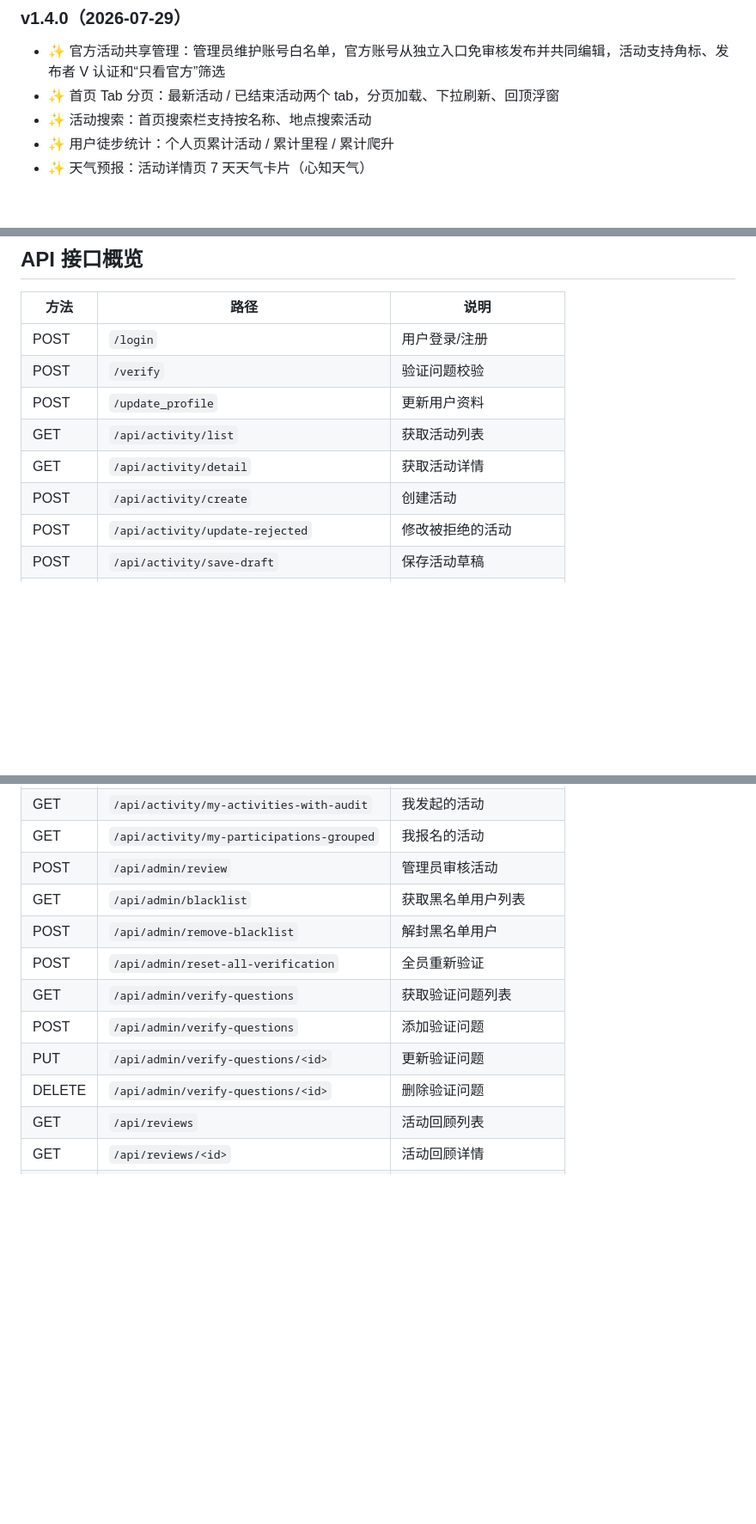
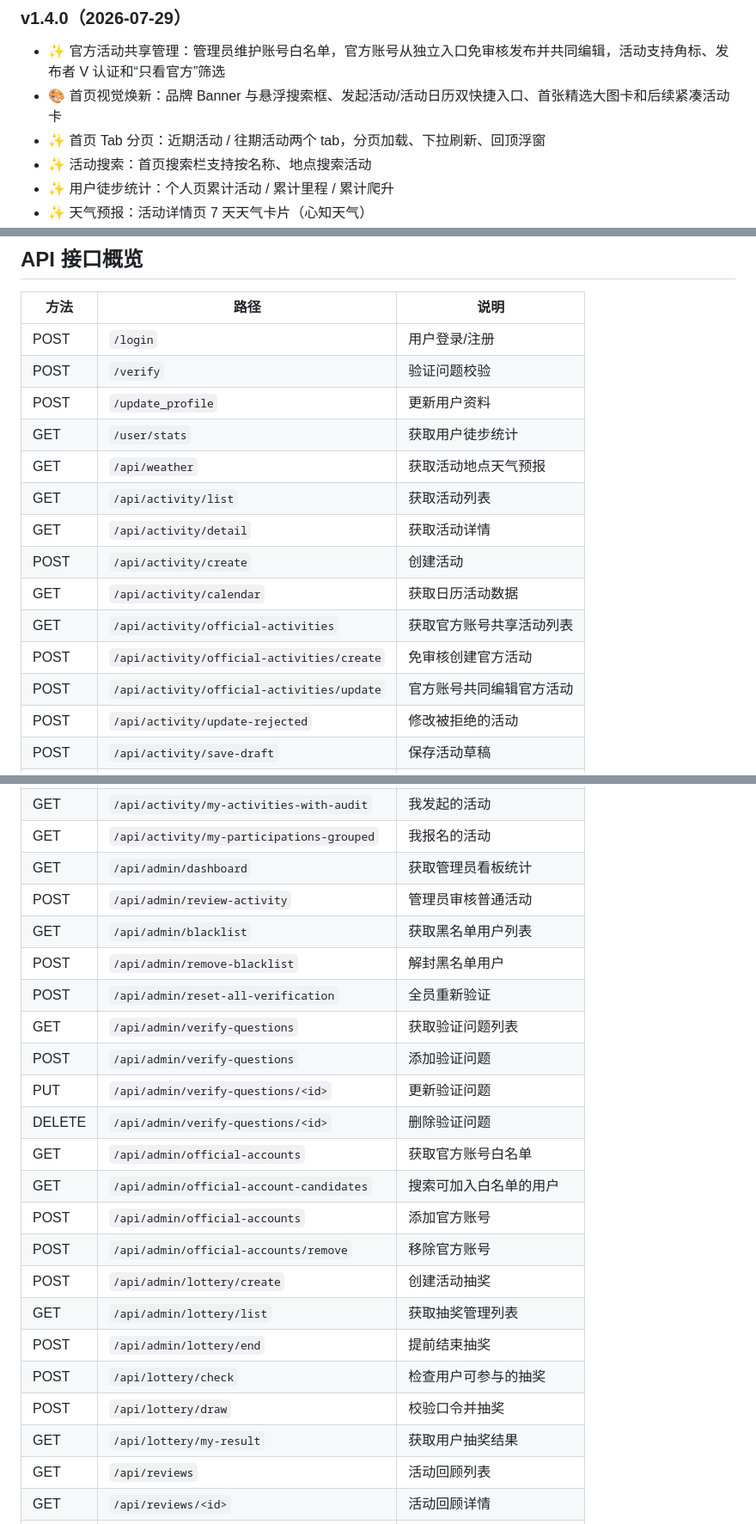
Before and after one commit to lichengding0813/bubuchuhu, a Markdown page: README.md, 3 parts joined by grey strips. Shown at 86% size. GitHub-like rendering; blank space fills up the shorter version.

```diff
--- a/README.md
+++ b/README.md
@@ -11,7 +11,8 @@
 
 ### v1.4.0（2026-07-29）
 - ✨ 官方活动共享管理：管理员维护账号白名单，官方账号从独立入口免审核发布并共同编辑，活动支持角标、发布者 V 认证和“只看官方”筛选
-- ✨ 首页 Tab 分页：最新活动 / 已结束活动两个 tab，分页加载、下拉刷新、回顶浮窗
+- 🎨 首页视觉焕新：品牌 Banner 与悬浮搜索框、发起活动/活动日历双快捷入口、首张精选大图卡和后续紧凑活动卡
+- ✨ 首页 Tab 分页：近期活动 / 往期活动两个 tab，分页加载、下拉刷新、回顶浮窗
 - ✨ 活动搜索：首页搜索栏支持按名称、地点搜索活动
 - ✨ 用户徒步统计：个人页累计活动 / 累计里程 / 累计爬升
 - ✨ 天气预报：活动详情页 7 天天气卡片（心知天气）
@@ -255,9 +259,15 @@ python app.py
 | POST | `/login` | 用户登录/注册 |
 | POST | `/verify` | 验证问题校验 |
 | POST | `/update_profile` | 更新用户资料 |
+| GET | `/user/stats` | 获取用户徒步统计 |
+| GET | `/api/weather` | 获取活动地点天气预报 |
 | GET | `/api/activity/list` | 获取活动列表 |
 | GET | `/api/activity/detail` | 获取活动详情 |
 | POST | `/api/activity/create` | 创建活动 |
+| GET | `/api/activity/calendar` | 获取日历活动数据 |
+| GET | `/api/activity/official-activities` | 获取官方账号共享活动列表 |
+| POST | `/api/activity/official-activities/create` | 免审核创建官方活动 |
+| POST | `/api/activity/official-activities/update` | 官方账号共同编辑官方活动 |
 | POST | `/api/activity/update-rejected` | 修改被拒绝的活动 |
 | POST | `/api/activity/save-draft` | 保存活动草稿 |
 | GET | `/api/activity/my-drafts` | 获取草稿列表 |
@@ -269,7 +279,8 @@ python app.py
 | POST | `/api/activity/update-status` | 批量更新活动状态 |
 | GET | `/api/activity/my-activities-with-audit` | 我发起的活动 |
 | GET | `/api/activity/my-participations-grouped` | 我报名的活动 |
-| POST | `/api/admin/review` | 管理员审核活动 |
+| GET | `/api/admin/dashboard` | 获取管理员看板统计 |
+| POST | `/api/admin/review-activity` | 管理员审核普通活动 |
 | GET | `/api/admin/blacklist` | 获取黑名单用户列表 |
 | POST | `/api/admin/remove-blacklist` | 解封黑名单用户 |
 | POST | `/api/admin/reset-all-verification` | 全员重新验证 |
@@ -277,6 +288,16 @@ python app.py
 | POST | `/api/admin/verify-questions` | 添加验证问题 |
 | PUT | `/api/admin/verify-questions/<id>` | 更新验证问题 |
 | DELETE | `/api/admin/verify-questions/<id>` | 删除验证问题 |
+| GET | `/api/admin/official-accounts` | 获取官方账号白名单 |
+| GET | `/api/admin/official-account-candidates` | 搜索可加入白名单的用户 |
+| POST | `/api/admin/official-accounts` | 添加官方账号 |
+| POST | `/api/admin/official-accounts/remove` | 移除官方账号 |
+| POST | `/api/admin/lottery/create` | 创建活动抽奖 |
+| GET | `/api/admin/lottery/list` | 获取抽奖管理列表 |
+| POST | `/api/admin/lottery/end` | 提前结束抽奖 |
+| POST | `/api/lottery/check` | 检查用户可参与的抽奖 |
+| POST | `/api/lottery/draw` | 校验口令并抽奖 |
+| GET | `/api/lottery/my-result` | 获取用户抽奖结果 |
 | GET | `/api/reviews` | 活动回顾列表 |
 | GET | `/api/reviews/<id>` | 活动回顾详情 |
 | POST | `/api/reviews` | 新建活动回顾 |
```
Also changed, not shown: other parts of README.md (+9 -6 lines).
